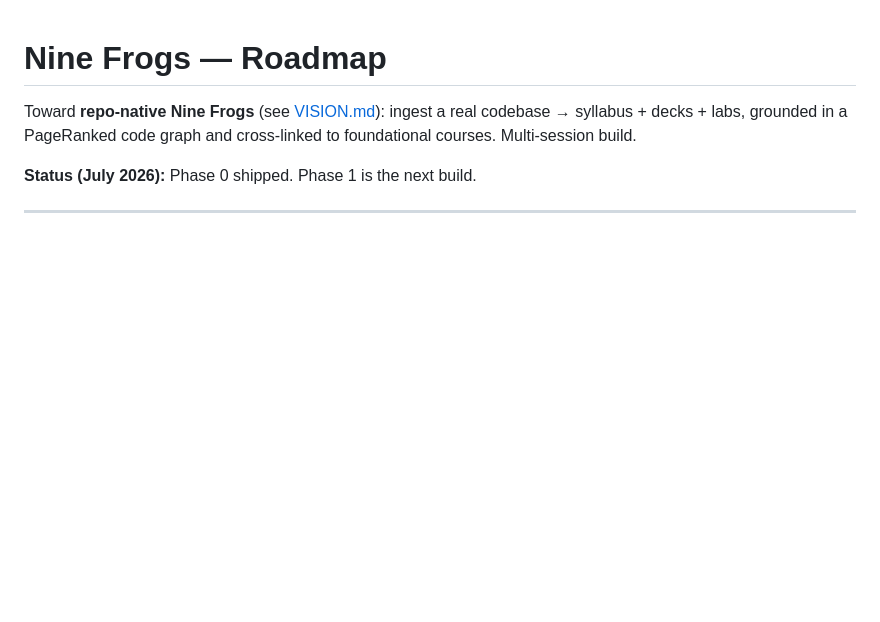
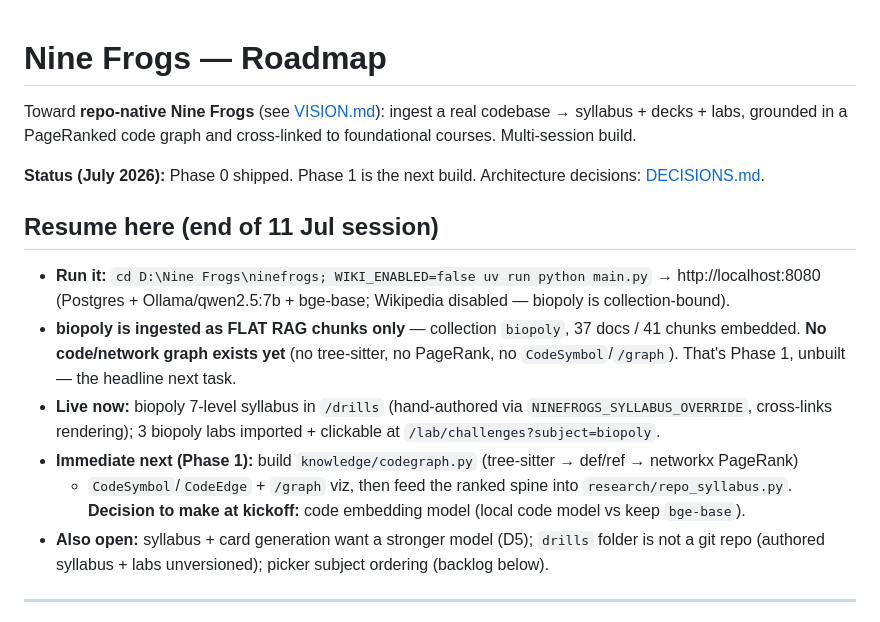
Before and after one commit to rainbowpusheenthe3rd/nine_frogs, a Markdown page: ROADMAP.md, the part around the change. Rendered like a GitHub page; blank space fills up the shorter version.

```diff
--- a/ROADMAP.md
+++ b/ROADMAP.md
@@ -3,7 +3,22 @@
 Toward **repo-native Nine Frogs** (see [VISION.md](VISION.md)): ingest a real codebase → syllabus + decks +
 labs, grounded in a PageRanked code graph and cross-linked to foundational courses. Multi-session build.
 
-**Status (July 2026):** Phase 0 shipped. Phase 1 is the next build.
+**Status (July 2026):** Phase 0 shipped. Phase 1 is the next build. Architecture decisions: [DECISIONS.md](DECISIONS.md).
+
+## Resume here (end of 11 Jul session)
+
+- **Run it:** `cd D:\Nine Frogs\ninefrogs; WIKI_ENABLED=false uv run python main.py` → http://localhost:8080
+  (Postgres + Ollama/qwen2.5:7b + bge-base; Wikipedia disabled — biopoly is collection-bound).
+- **biopoly is ingested as FLAT RAG chunks only** — collection `biopoly`, 37 docs / 41 chunks embedded.
+  **No code/network graph exists yet** (no tree-sitter, no PageRank, no `CodeSymbol`/`/graph`). That's
+  Phase 1, unbuilt — the headline next task.
+- **Live now:** biopoly 7-level syllabus in `/drills` (hand-authored via `NINEFROGS_SYLLABUS_OVERRIDE`,
+  cross-links rendering); 3 biopoly labs imported + clickable at `/lab/challenges?subject=biopoly`.
+- **Immediate next (Phase 1):** build `knowledge/codegraph.py` (tree-sitter → def/ref → networkx PageRank)
+  + `CodeSymbol`/`CodeEdge` + `/graph` viz, then feed the ranked spine into `research/repo_syllabus.py`.
+  **Decision to make at kickoff:** code embedding model (local code model vs keep `bge-base`).
+- **Also open:** syllabus + card generation want a stronger model (D5); `drills` folder is not a git repo
+  (authored syllabus + labs unversioned); picker subject ordering (backlog below).
 
 ---
 
```
Also changed, not shown: DECISIONS.md (added, +54 -0 lines), README.md (+2 -2 lines).
